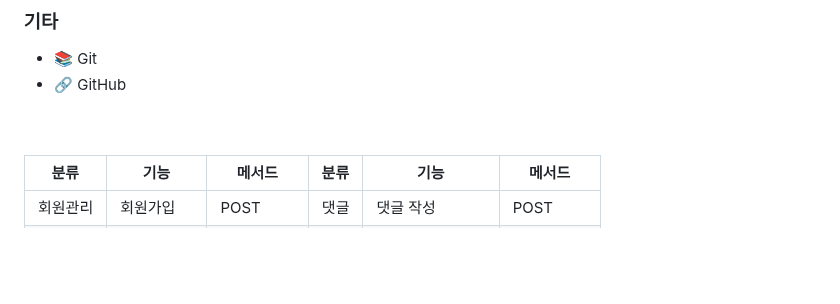
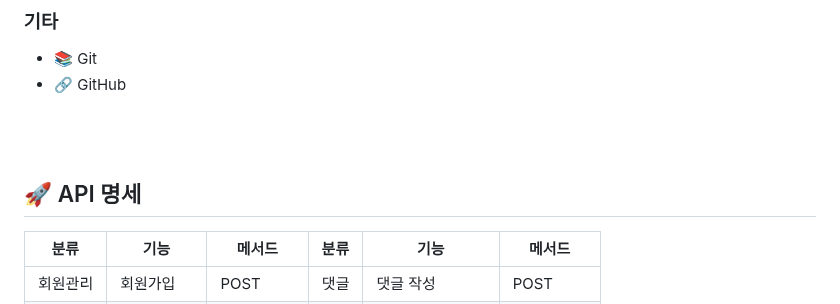
Before and after one commit to first-project-MessageBoard/develop, a Markdown page: README.md, the part around the change. GitHub-like rendering; blank space fills up the shorter version.

```diff
--- a/README.md
+++ b/README.md
@@ -149,6 +149,8 @@
 <br/>
 <br/>
 
+## 🚀 API 명세
+
 | 분류     | 기능            | 메서드 | 분류     | 기능            | 메서드 |
 |----------|-----------------|--------|----------|-----------------|--------|
 | 회원관리 | 회원가입        | POST   | 댓글     | 댓글 작성       | POST   |
```
